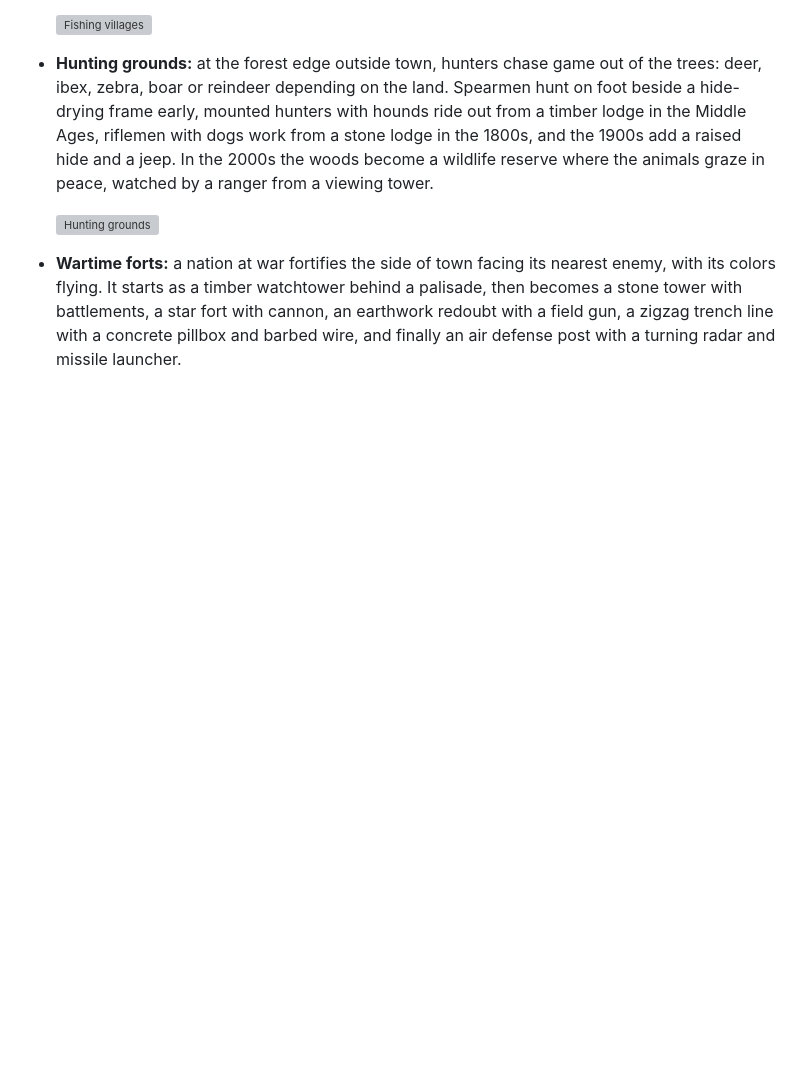
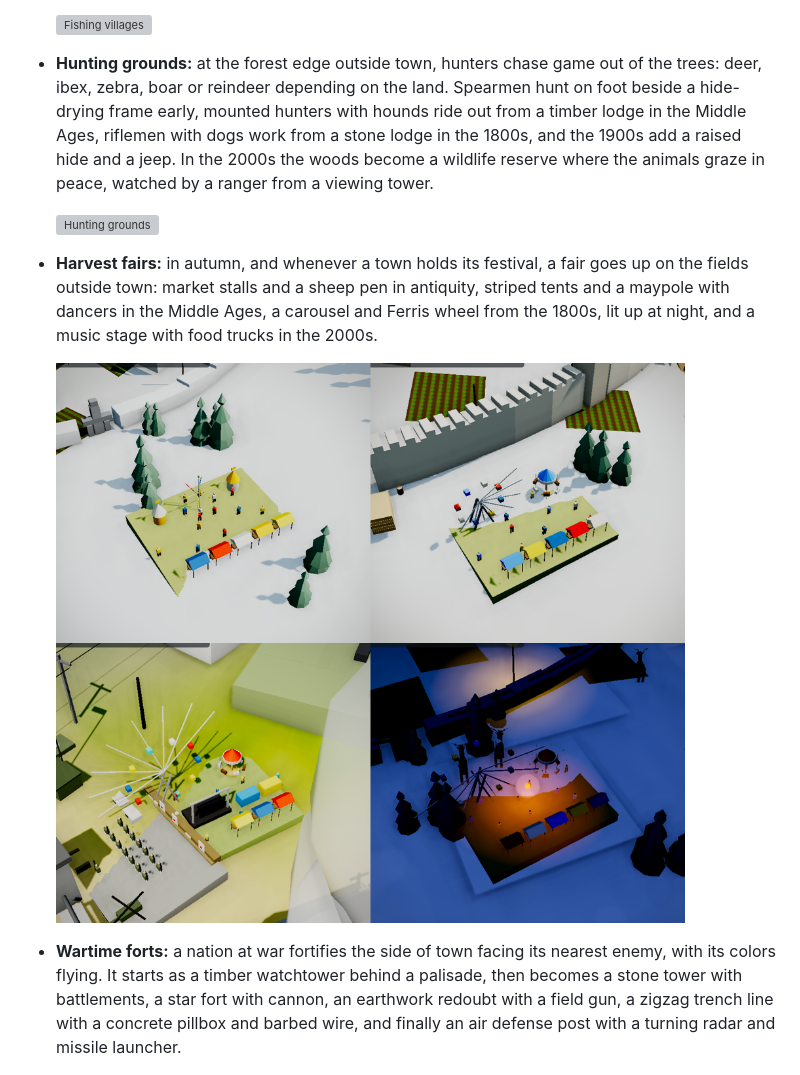
Before and after one commit to salmonA001/firstlight, a Markdown page: README.md, the part around the change. Drawn GitHub-style; pictures changed too: docs/fair.png (added); blank space fills up the shorter version; grey boxes are pictures that could not be loaded.

Commit message:
Add harvest fairs outside towns in autumn and at festivals
Co-Authored-By: Claude Opus 5.5 <noreply@anthropic.com>
Claude-Session: https://claude.ai/code/session_01BnKnKpAQNz5sJcymEDvrxt

```diff
--- a/README.md
+++ b/README.md
@@ -230,6 +230,10 @@ There are **53 technologies** across seven eras. They run from Stone Tools, Fire
 
   ![Hunting grounds](docs/hunting.png)
 
+- **Harvest fairs:** in autumn, and whenever a town holds its festival, a fair goes up on the fields outside town: market stalls and a sheep pen in antiquity, striped tents and a maypole with dancers in the Middle Ages, a carousel and Ferris wheel from the 1800s, lit up at night, and a music stage with food trucks in the 2000s.
+
+  ![Harvest fairs](docs/fair.png)
+
 - **Wartime forts:** a nation at war fortifies the side of town facing its nearest enemy, with its colors flying. It starts as a timber watchtower behind a palisade, then becomes a stone tower with battlements, a star fort with cannon, an earthwork redoubt with a field gun, a zigzag trench line with a concrete pillbox and barbed wire, and finally an air defense post with a turning radar and missile launcher.
 
   ![A stone watchtower flying its nation's flag outside a town at war](docs/fort.png)
```
Also changed, not shown: 1 other file.
